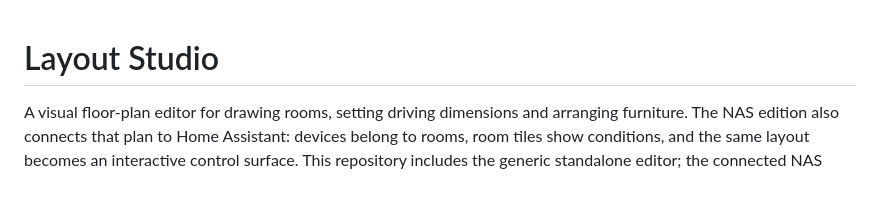
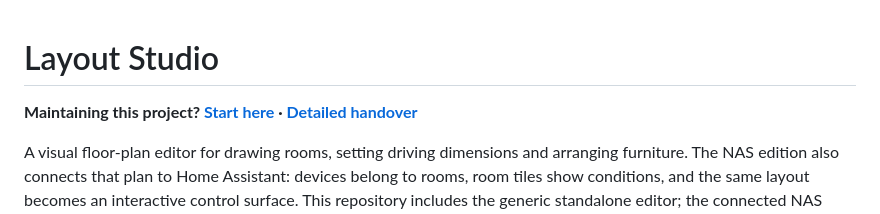
Before and after one commit to crokatron/layout-studio, a Markdown page: README.md, the part around the change. GitHub-like rendering; blank space fills up the shorter version.

Commit message:
Add project orientation and detailed maintainer handover

```diff
--- a/README.md
+++ b/README.md
@@ -1,4 +1,6 @@
 # Layout Studio
+
+**Maintaining this project? [Start here](docs/START-HERE.md) · [Detailed handover](docs/HANDOVER.md)**
 
 A visual floor-plan editor for drawing rooms, setting driving dimensions and arranging furniture. The NAS edition also connects that plan to Home Assistant: devices belong to rooms, room tiles show conditions, and the same layout becomes an interactive control surface. This repository includes the generic standalone editor; the connected NAS implementation remains in the private source backup. The manual distinguishes the two so a reader knows what will actually work in each edition.
 
```
Also changed, not shown: docs/HANDOVER.md (added, +88 -0 lines), docs/START-HERE.md (added, +15 -0 lines).
